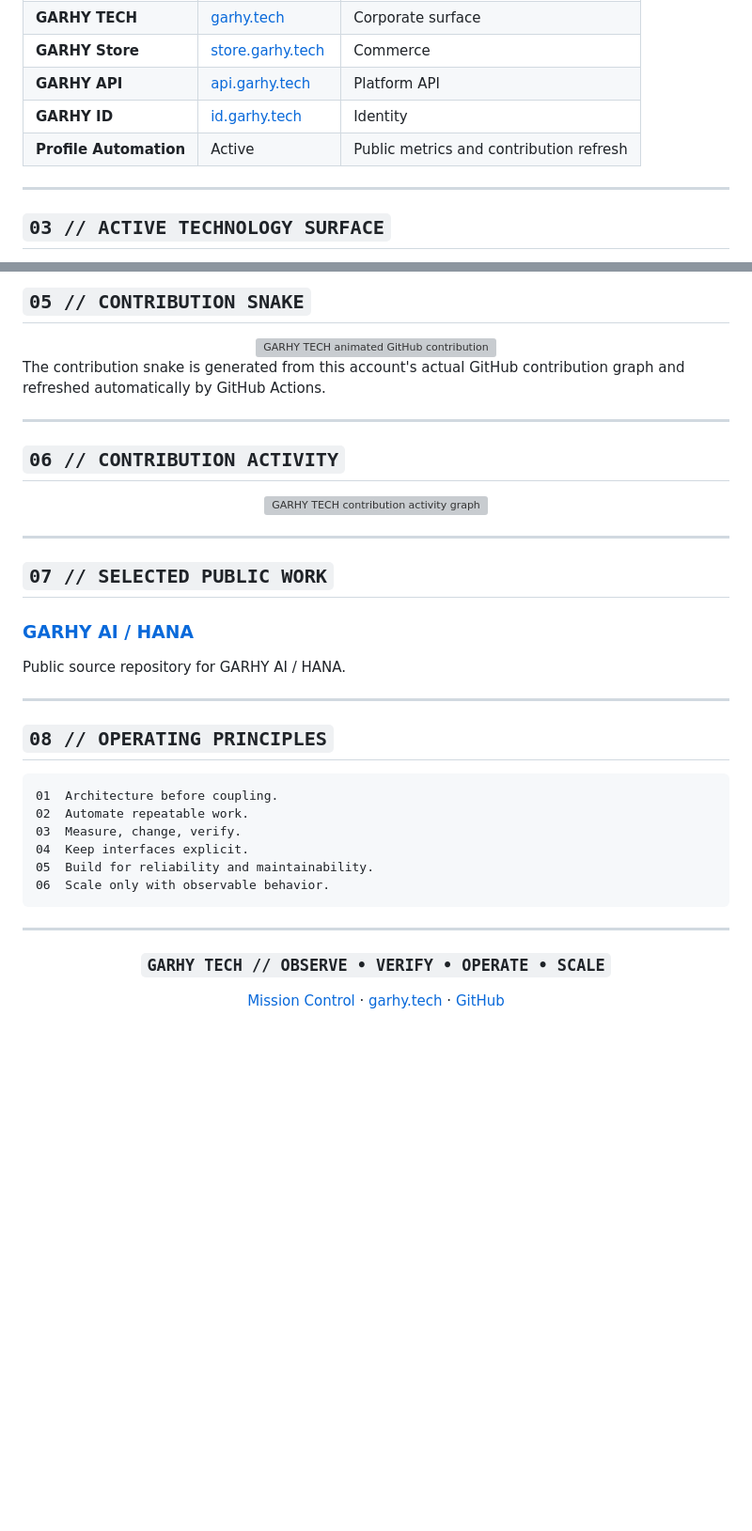
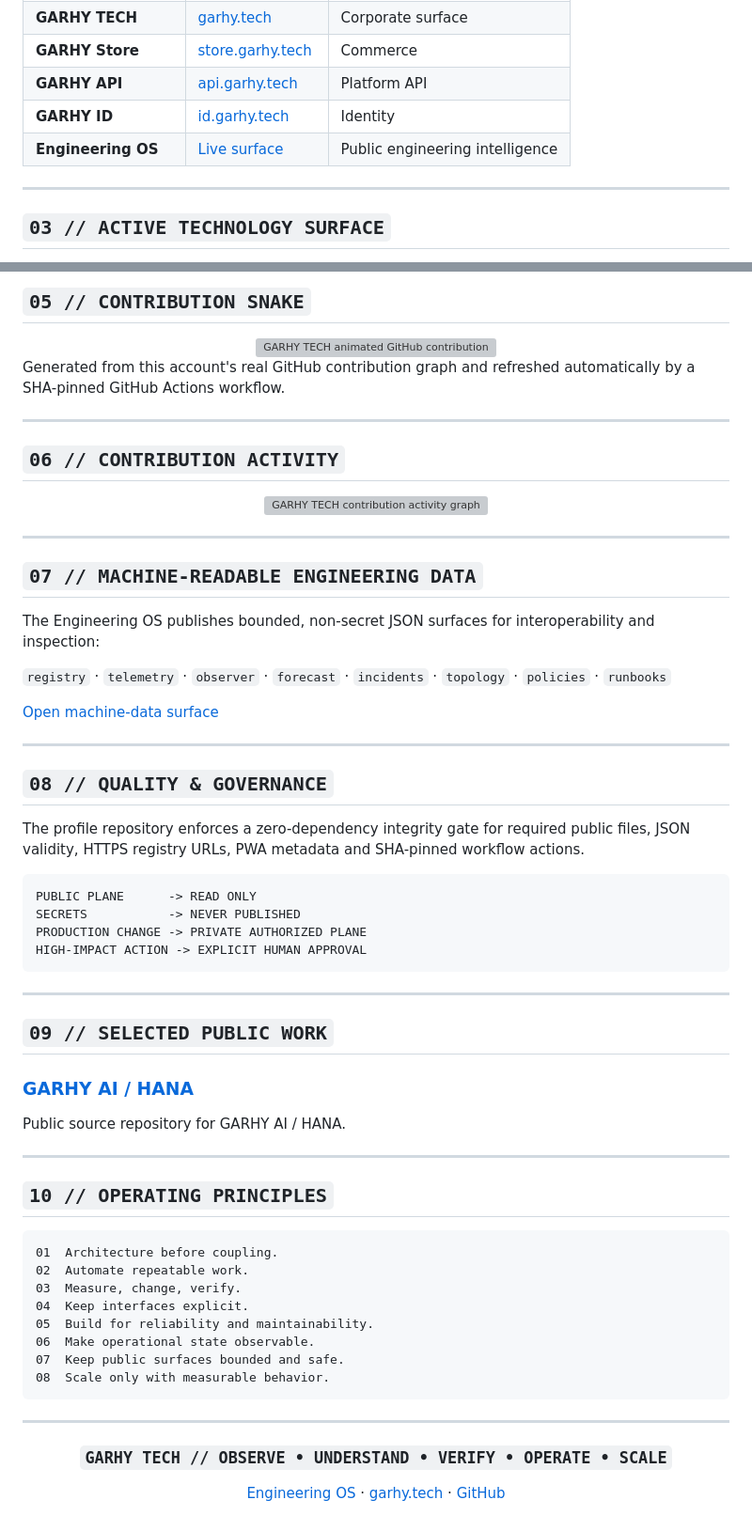
Before and after one commit to Garhy-tech/Garhy-tech, a Markdown page: README.md, 2 parts joined by grey strips. Shown at 94% size. Drawn GitHub-style; blank space fills up the shorter version; grey boxes are pictures that could not be loaded.

Commit message:
feat(profile): present Engineering OS as verified public surface

````diff
--- a/README.md
+++ b/README.md
@@ -53,7 +56,7 @@ DISCOVER -> DIAGNOSE -> DESIGN -> BUILD -> TEST -> DEPLOY -> VERIFY -> AUTOMATE
 | **GARHY Store** | [store.garhy.tech](https://store.garhy.tech) | Commerce |
 | **GARHY API** | [api.garhy.tech](https://api.garhy.tech) | Platform API |
 | **GARHY ID** | [id.garhy.tech](https://id.garhy.tech) | Identity |
-| **Profile Automation** | Active | Public metrics and contribution refresh |
+| **Engineering OS** | [Live surface](https://garhy-tech.github.io/Garhy-tech/) | Public engineering intelligence |
 
 ---
 
@@ -82,7 +85,7 @@ DISCOVER -> DIAGNOSE -> DESIGN -> BUILD -> TEST -> DEPLOY -> VERIFY -> AUTOMATE
   <img src="./assets/github-contribution-grid-snake.svg" alt="GARHY TECH animated GitHub contribution snake" width="100%" />
 </div>
 
-The contribution snake is generated from this account's actual GitHub contribution graph and refreshed automatically by GitHub Actions.
+Generated from this account's real GitHub contribution graph and refreshed automatically by a SHA-pinned GitHub Actions workflow.
 
 ---
 
@@ -94,14 +97,37 @@ The contribution snake is generated from this account's actual GitHub contributi
 
 ---
 
-## `07 // SELECTED PUBLIC WORK`
+## `07 // MACHINE-READABLE ENGINEERING DATA`
+
+The Engineering OS publishes bounded, non-secret JSON surfaces for interoperability and inspection:
+
+`registry` · `telemetry` · `observer` · `forecast` · `incidents` · `topology` · `policies` · `runbooks`
+
+[Open machine-data surface](https://garhy-tech.github.io/Garhy-tech/#data)
+
+---
+
+## `08 // QUALITY & GOVERNANCE`
+
+The profile repository enforces a zero-dependency integrity gate for required public files, JSON validity, HTTPS registry URLs, PWA metadata and SHA-pinned workflow actions.
+
+```text
+PUBLIC PLANE      -> READ ONLY
+SECRETS           -> NEVER PUBLISHED
+PRODUCTION CHANGE -> PRIVATE AUTHORIZED PLANE
+HIGH-IMPACT ACTION -> EXPLICIT HUMAN APPROVAL
+```
+
+---
+
+## `09 // SELECTED PUBLIC WORK`
 
 ### [GARHY AI / HANA](https://github.com/Garhy-tech/garhy-gpt-oss-cloud)
 Public source repository for GARHY AI / HANA.
 
 ---
 
-## `08 // OPERATING PRINCIPLES`
+## `10 // OPERATING PRINCIPLES`
 
 ```text
 01  Architecture before coupling.
@@ -109,15 +135,17 @@ Public source repository for GARHY AI / HANA.
 03  Measure, change, verify.
 04  Keep interfaces explicit.
 05  Build for reliability and maintainability.
-06  Scale only with observable behavior.
+06  Make operational state observable.
+07  Keep public surfaces bounded and safe.
+08  Scale only with measurable behavior.
 ```
 
 ---
 
 <div align="center">
 
-### `GARHY TECH // OBSERVE • VERIFY • OPERATE • SCALE`
+### `GARHY TECH // OBSERVE • UNDERSTAND • VERIFY • OPERATE • SCALE`
 
-[Mission Control](https://garhy-tech.github.io/Garhy-tech/) · [garhy.tech](https://garhy.tech) · [GitHub](https://github.com/Garhy-tech)
+[Engineering OS](https://garhy-tech.github.io/Garhy-tech/) · [garhy.tech](https://garhy.tech) · [GitHub](https://github.com/Garhy-tech)
 
 </div>
````
Also changed, not shown: other parts of README.md (+12 -9 lines).
